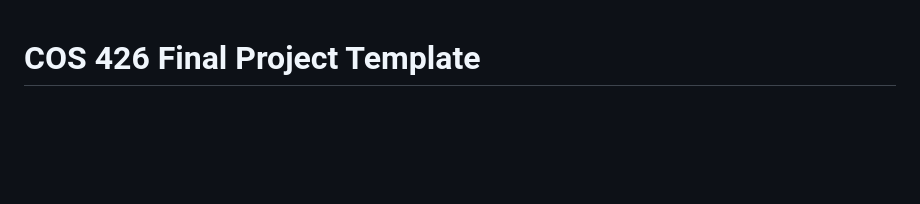
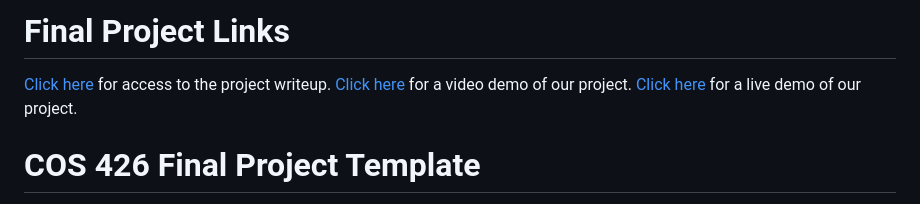
Before and after one commit to roma0615/cos426-final-project, a Markdown page: README.md, the part around the change. Rendered like a GitHub page; blank space fills up the shorter version.

```diff
--- a/README.md
+++ b/README.md
@@ -1,3 +1,8 @@
+# Final Project Links
+[Click here]() for access to the project writeup.
+[Click here](https://www.youtube.com/watch?v=3kh5JluHzj4) for a video demo of our project.
+[Click here](https://roma0615.github.io/cos426-final-project/) for a live demo of our project.
+
 # COS 426 Final Project Template
 
 This skeleton project will help you get started with a ThreeJS project and provide a strong foundation for extension. It sets up a simple scene, camera, and renderer in a modern JavaScript environment, and is written using some common best-practices that you may want to draw from.
```
